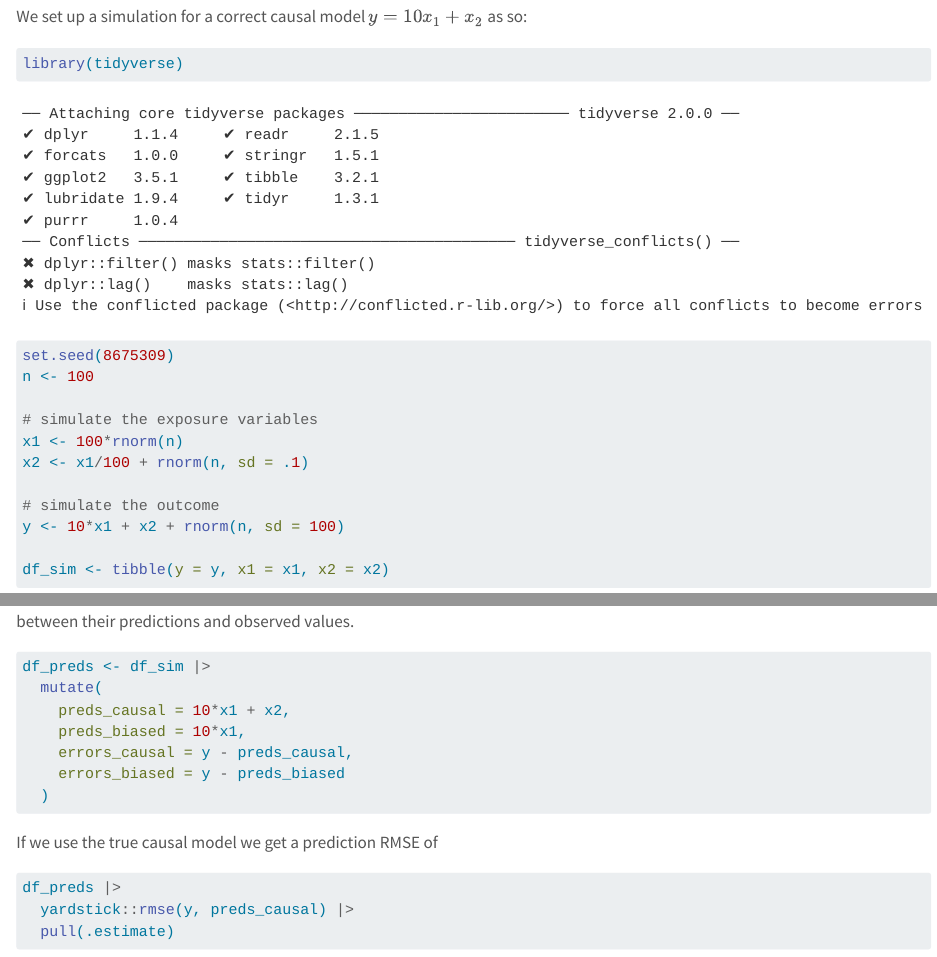
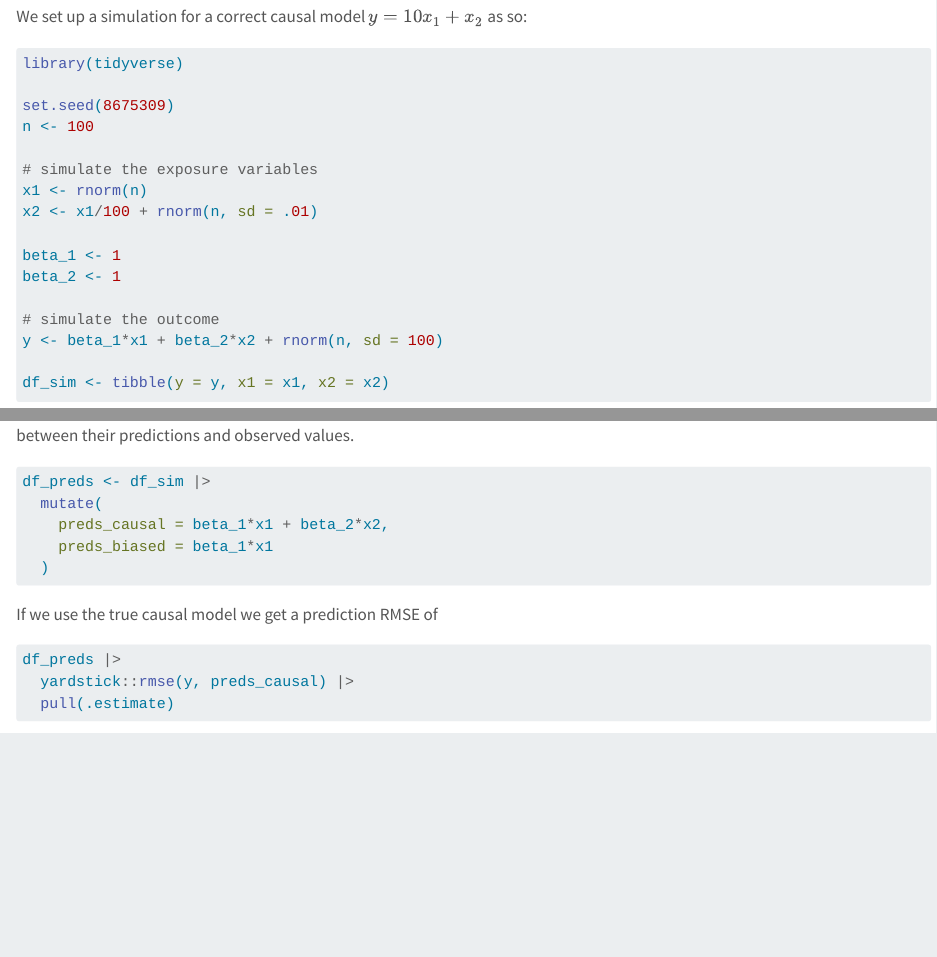
Before and after one commit to r-causal/r-causal-blog, a Quarto document (posts/prediction-explanation/index.qmd): the page in a window 1100 px wide, from 980 px down, and a second part further down, joined at a grey line. Rendered offline with R 4.5, knitr and Pandoc in place of Quarto, with nearby package versions; some code elsewhere in the file could not run offline.

Commit message:
parameterize betas

````diff
--- a/posts/prediction-explanation/index.qmd
+++ b/posts/prediction-explanation/index.qmd
@@ -40,17 +40,22 @@ will result in improved prediction accuracy.
 We set up a simulation for a correct causal model $y = 10x_1 + x_2$ as so:
 
 ```{r}
+#| message: false
+
 library(tidyverse)
 
 set.seed(8675309)
 n <- 100
 
 # simulate the exposure variables
-x1 <- 100*rnorm(n)
-x2 <- x1/100 + rnorm(n, sd = .1)
+x1 <- rnorm(n)
+x2 <- x1/100 + rnorm(n, sd = .01)
+
+beta_1 <- 1
+beta_2 <- 1
 
 # simulate the outcome
-y <- 10*x1 + x2 + rnorm(n, sd = 100)
+y <- beta_1*x1 + beta_2*x2 + rnorm(n, sd = 100)
 
 df_sim <- tibble(y = y, x1 = x1, x2 = x2)
 ```
@@ -84,10 +89,8 @@ Let's add predictions from the true causal model and the biased prediction model
 ```{r}
 df_preds <- df_sim |>
   mutate(
-    preds_causal = 10*x1 + x2,
-    preds_biased = 10*x1,
-    errors_causal = y - preds_causal,
-    errors_biased = y - preds_biased
+    preds_causal = beta_1*x1 + beta_2*x2,
+    preds_biased = beta_1*x1
   )
 ```
 
````
